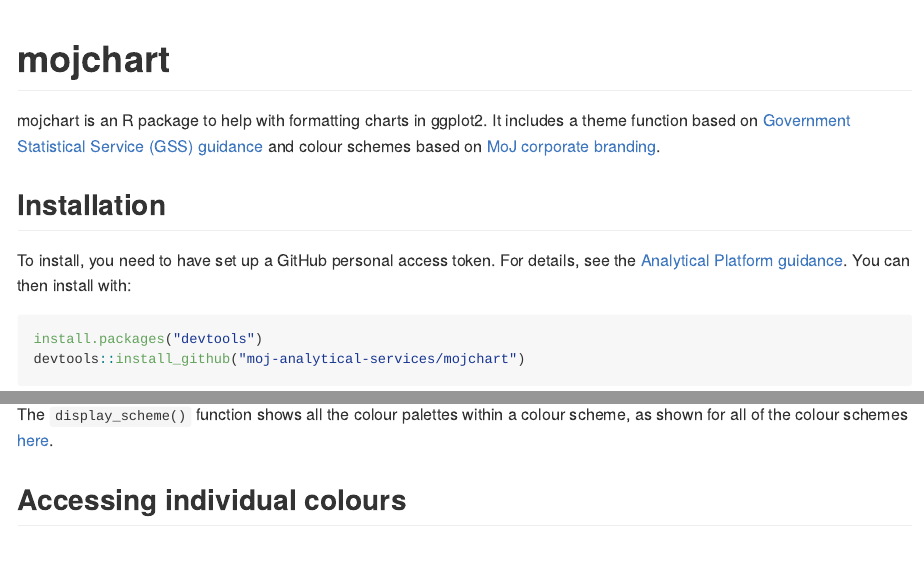
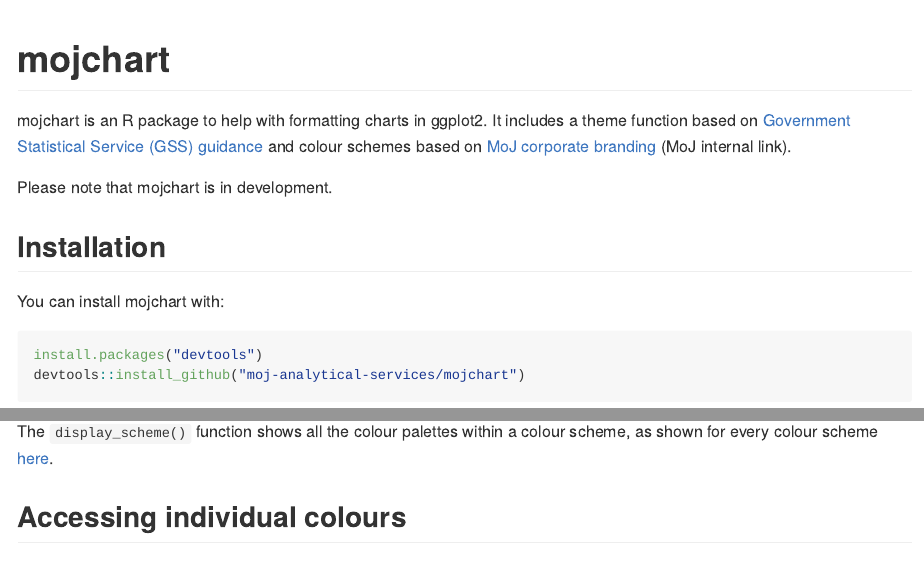
Before and after one commit to moj-analytical-services/mojchart, an R Markdown document (README.Rmd): the page in a window 1100 px wide, from its top, and a second part further down, joined at a grey line. The pictures show the output file README.md that the author committed with the source, drawn offline in the style of GitHub.

Commit message:
Updates for public release

````diff
--- a/README.Rmd
+++ b/README.Rmd
@@ -17,12 +17,13 @@
 <!-- badges: start -->
 <!-- badges: end -->
 
-mojchart is an R package to help with formatting charts in ggplot2. It includes a theme function based on [Government Statistical Service (GSS) guidance](https://gss.civilservice.gov.uk/policy-store/introduction-to-data-visualisation/) and colour schemes based on [MoJ corporate branding](https://intranet.justice.gov.uk/guidance/communications/branding-templates/).
+mojchart is an R package to help with formatting charts in ggplot2. It includes a theme function based on [Government Statistical Service (GSS) guidance](https://gss.civilservice.gov.uk/policy-store/introduction-to-data-visualisation/) and colour schemes based on [MoJ corporate branding](https://intranet.justice.gov.uk/guidance/communications/branding-templates/) (MoJ internal link).
 
+Please note that mojchart is in development.
 
 ## Installation
 
-To install, you need to have set up a GitHub personal access token. For details, see the [Analytical Platform guidance](https://user-guidance.services.alpha.mojanalytics.xyz/github.html#private-r-packages-on-github-pat-authentication). You can then install with:
+You can install mojchart with:
 
 ``` r
 install.packages("devtools")
@@ -86,7 +87,7 @@
 display_palette(pal)
 ```
 
-The `display_scheme()` function shows all the colour palettes within a colour scheme, as shown for all of the colour schemes [here](man/additional-documentation/schemes.md).
+The `display_scheme()` function shows all the colour palettes within a colour scheme, as shown for every colour scheme [here](man/additional-documentation/schemes.md).
 
 
 ## Accessing individual colours
````
Also changed, not shown: README.md, 3 other files.
